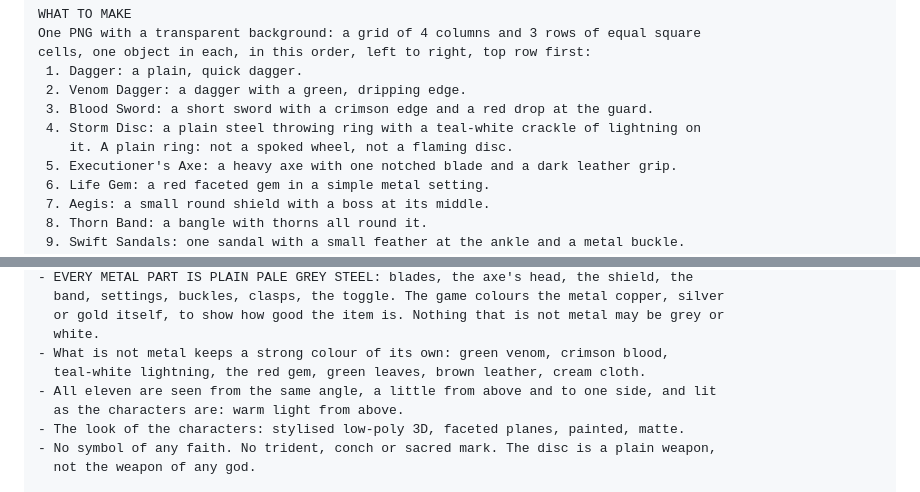
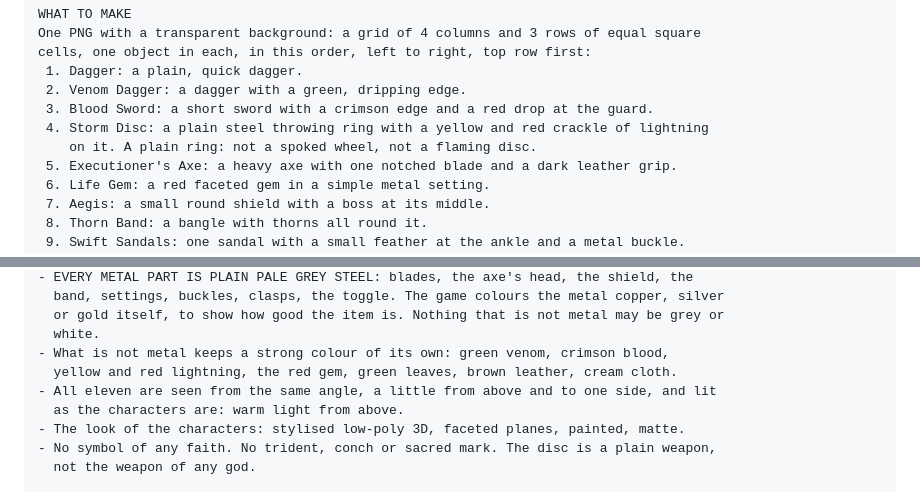
Before and after one commit to venugopal-jaquen/Tantra, a Markdown page: docs/art-brief-for-chatgpt.md, 2 parts joined by grey strips. Drawn GitHub-style.

Commit message:
The Storm Disc keeps its yellow and red lightning
The brief asked for teal-white; the painted disc came yellow and red. The founder:
"Keep the yellow and red Storm Disc". Recorded in requirements.md (decisions, §2.46),
and the loot prompt in the art brief now asks for yellow and red, so a repaint
matches. No change to the game: it already shows this disc.

Co-Authored-By: Claude Opus 5.5 <noreply@anthropic.com>
Claude-Session: https://claude.ai/code/session_01MCURSN6okU11Q9ApdXEUmQ

```diff
--- a/docs/art-brief-for-chatgpt.md
+++ b/docs/art-brief-for-chatgpt.md
@@ -322,8 +322,8 @@ cells, one object in each, in this order, left to right, top row first:
  1. Dagger: a plain, quick dagger.
  2. Venom Dagger: a dagger with a green, dripping edge.
  3. Blood Sword: a short sword with a crimson edge and a red drop at the guard.
- 4. Storm Disc: a plain steel throwing ring with a teal-white crackle of lightning on
-    it. A plain ring: not a spoked wheel, not a flaming disc.
+ 4. Storm Disc: a plain steel throwing ring with a yellow and red crackle of lightning
+    on it. A plain ring: not a spoked wheel, not a flaming disc.
  5. Executioner's Axe: a heavy axe with one notched blade and a dark leather grip.
  6. Life Gem: a red faceted gem in a simple metal setting.
  7. Aegis: a small round shield with a boss at its middle.
@@ -349,7 +349,7 @@ RULES
   or gold itself, to show how good the item is. Nothing that is not metal may be grey or
   white.
 - What is not metal keeps a strong colour of its own: green venom, crimson blood,
-  teal-white lightning, the red gem, green leaves, brown leather, cream cloth.
+  yellow and red lightning, the red gem, green leaves, brown leather, cream cloth.
 - All eleven are seen from the same angle, a little from above and to one side, and lit
   as the characters are: warm light from above.
 - The look of the characters: stylised low-poly 3D, faceted planes, painted, matte.
```
Also changed, not shown: docs/requirements.md (+2 -1 lines).
